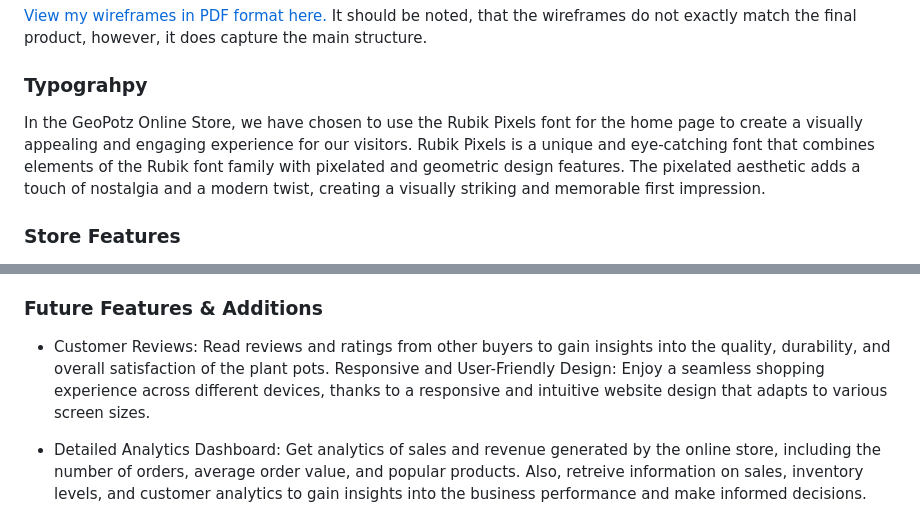
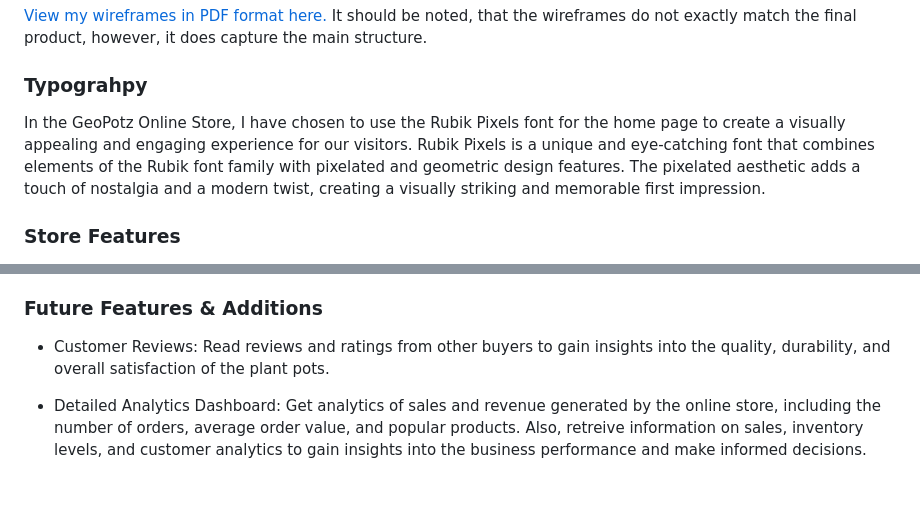
Before and after one commit to BMorrell92/BMorrell_Milestone_Project4, a Markdown page: README.md, 2 parts joined by grey strips. GitHub-like rendering; blank space fills up the shorter version.

Commit message:
edited typo

```diff
--- a/README.md
+++ b/README.md
@@ -78,7 +78,7 @@
 
 ### Typograhpy
 
-In the GeoPotz Online Store, we have chosen to use the Rubik Pixels font for the home page to create a visually appealing and engaging experience for our visitors. Rubik Pixels is a unique and eye-catching font that combines elements of the Rubik font family with pixelated and geometric design features. The pixelated aesthetic adds a touch of nostalgia and a modern twist, creating a visually striking and memorable first impression.
+In the GeoPotz Online Store, I have chosen to use the Rubik Pixels font for the home page to create a visually appealing and engaging experience for our visitors. Rubik Pixels is a unique and eye-catching font that combines elements of the Rubik font family with pixelated and geometric design features. The pixelated aesthetic adds a touch of nostalgia and a modern twist, creating a visually striking and memorable first impression.
 
 ### Store Features
 
@@ -99,7 +99,6 @@ Order Tracking and Notifications: Stay updated on the status of your orders incl
 ### Future Features & Additions
 
 - Customer Reviews: Read reviews and ratings from other buyers to gain insights into the quality, durability, and overall satisfaction of the plant pots.
-Responsive and User-Friendly Design: Enjoy a seamless shopping experience across different devices, thanks to a responsive and intuitive website design that adapts to various screen sizes.
 
 - Detailed Analytics Dashboard: Get analytics of sales and revenue generated by the online store, including the number of orders, average order value, and popular products. Also, retreive information on sales, inventory levels, and customer analytics to gain insights into the business performance and make informed decisions.
 
```
